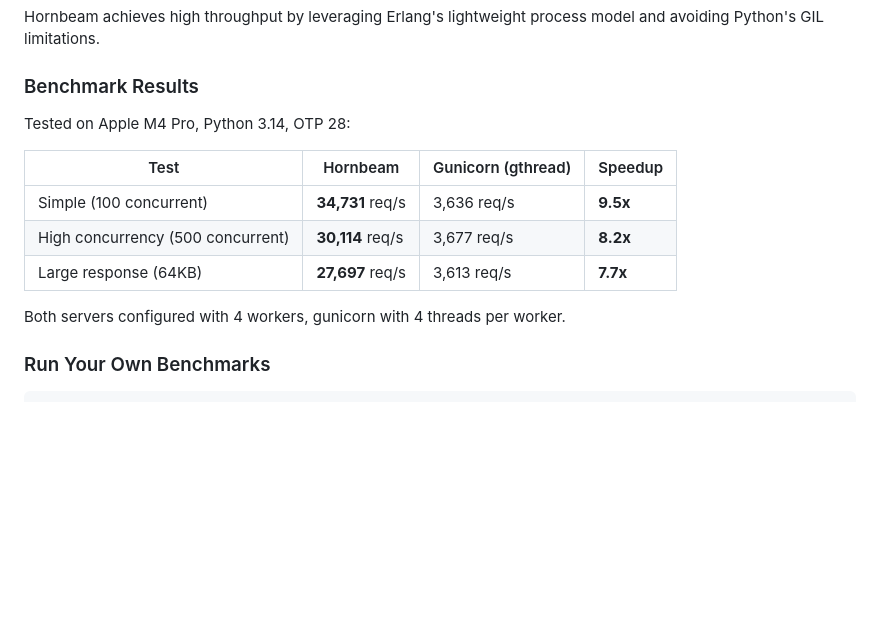
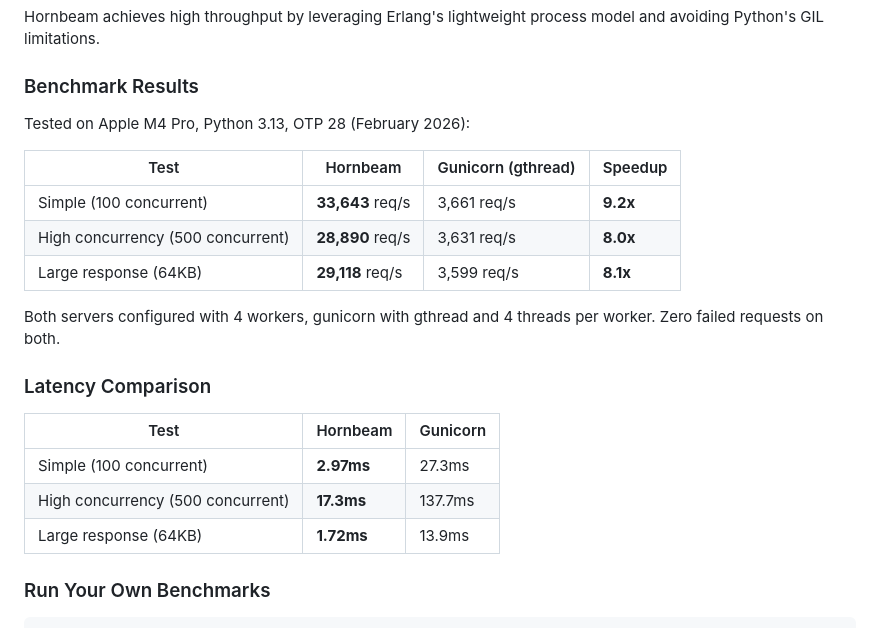
Before and after one commit to benoitc/hornbeam, a Markdown page: README.md, the part around the change. GitHub-like rendering; blank space fills up the shorter version.

Commit message:
Update benchmark results (February 2026)

```diff
--- a/README.md
+++ b/README.md
@@ -306,15 +306,23 @@ Hornbeam achieves high throughput by leveraging Erlang's lightweight process mod
 
 ### Benchmark Results
 
-Tested on Apple M4 Pro, Python 3.14, OTP 28:
+Tested on Apple M4 Pro, Python 3.13, OTP 28 (February 2026):
 
 | Test | Hornbeam | Gunicorn (gthread) | Speedup |
 |------|----------|--------------------|---------|
-| Simple (100 concurrent) | **34,731** req/s | 3,636 req/s | **9.5x** |
-| High concurrency (500 concurrent) | **30,114** req/s | 3,677 req/s | **8.2x** |
-| Large response (64KB) | **27,697** req/s | 3,613 req/s | **7.7x** |
+| Simple (100 concurrent) | **33,643** req/s | 3,661 req/s | **9.2x** |
+| High concurrency (500 concurrent) | **28,890** req/s | 3,631 req/s | **8.0x** |
+| Large response (64KB) | **29,118** req/s | 3,599 req/s | **8.1x** |
 
-Both servers configured with 4 workers, gunicorn with 4 threads per worker.
+Both servers configured with 4 workers, gunicorn with gthread and 4 threads per worker. Zero failed requests on both.
+
+### Latency Comparison
+
+| Test | Hornbeam | Gunicorn |
+|------|----------|----------|
+| Simple (100 concurrent) | **2.97ms** | 27.3ms |
+| High concurrency (500 concurrent) | **17.3ms** | 137.7ms |
+| Large response (64KB) | **1.72ms** | 13.9ms |
 
 ### Run Your Own Benchmarks
 
```
Also changed, not shown: docs/guides/benchmarking.md (+23 -15 lines).
